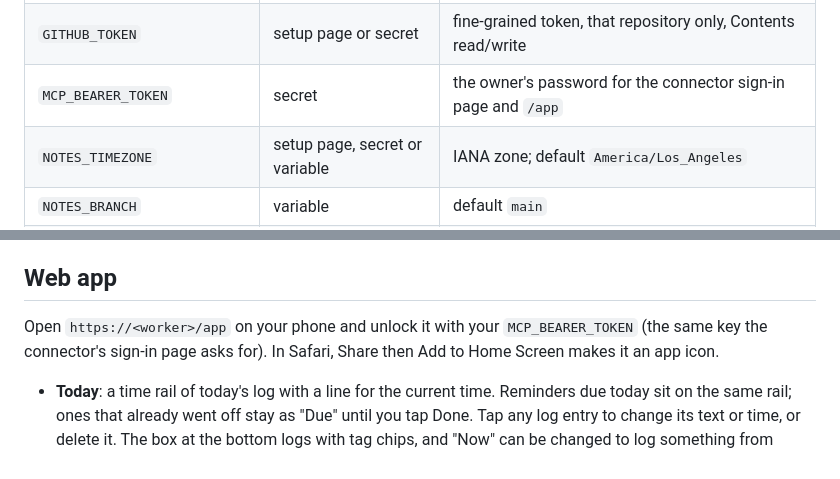
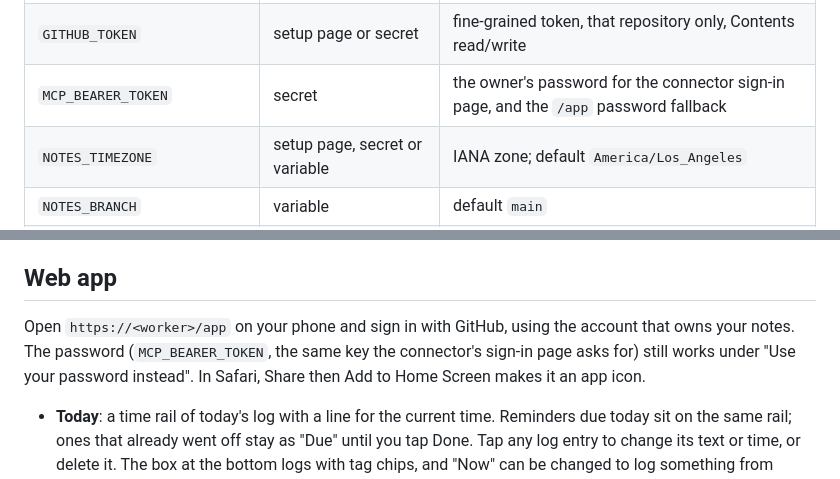
Before and after one commit to lastnamehurt/notes-server, a Markdown page: TECHNICAL.md, 2 parts joined by grey strips. Rendered like a GitHub page.

```diff
--- a/TECHNICAL.md
+++ b/TECHNICAL.md
@@ -20,7 +20,7 @@ Nothing owner-specific is in this repository, so one copy of the code serves any
 |---|---|---|
 | `NOTES_REPO` | setup page, secret or dashboard variable | `owner/repo` of the private notes repository (must have a `main` branch) |
 | `GITHUB_TOKEN` | setup page or secret | fine-grained token, that repository only, Contents read/write |
-| `MCP_BEARER_TOKEN` | secret | the owner's password for the connector sign-in page and `/app` |
+| `MCP_BEARER_TOKEN` | secret | the owner's password for the connector sign-in page, and the `/app` password fallback |
 | `NOTES_TIMEZONE` | setup page, secret or variable | IANA zone; default `America/Los_Angeles` |
 | `NOTES_BRANCH` | variable | default `main` |
 | `PUBLIC_URL` | variable | optional; defaults to the host requests arrive on. Set it if the Worker has more than one hostname |
@@ -70,7 +70,7 @@ Then call `sync_notes` once to schedule reminders already in your notes.
 
 ## Web app
 
-Open `https://<worker>/app` on your phone and unlock it with your `MCP_BEARER_TOKEN` (the same key the connector's sign-in page asks for). In Safari, Share then Add to Home Screen makes it an app icon.
+Open `https://<worker>/app` on your phone and sign in with GitHub, using the account that owns your notes. The password (`MCP_BEARER_TOKEN`, the same key the connector's sign-in page asks for) still works under "Use your password instead". In Safari, Share then Add to Home Screen makes it an app icon.
 
 - **Today**: a time rail of today's log with a line for the current time. Reminders due today sit on the same rail; ones that already went off stay as "Due" until you tap Done. Tap any log entry to change its text or time, or delete it. The box at the bottom logs with tag chips, and "Now" can be changed to log something from earlier.
 - **Notes**: notes grouped by folder, search, and new note. A note opens in a read view: tap it (or Edit) to change the title and text, tap a checkbox or its text to tick it, and use Add reminder for timed items. Leaving with unsaved changes asks first.
```
Also changed, not shown: QUICKSTART-MOBILE.md (added, +63 -0 lines), README.md (+2 -0 lines).
